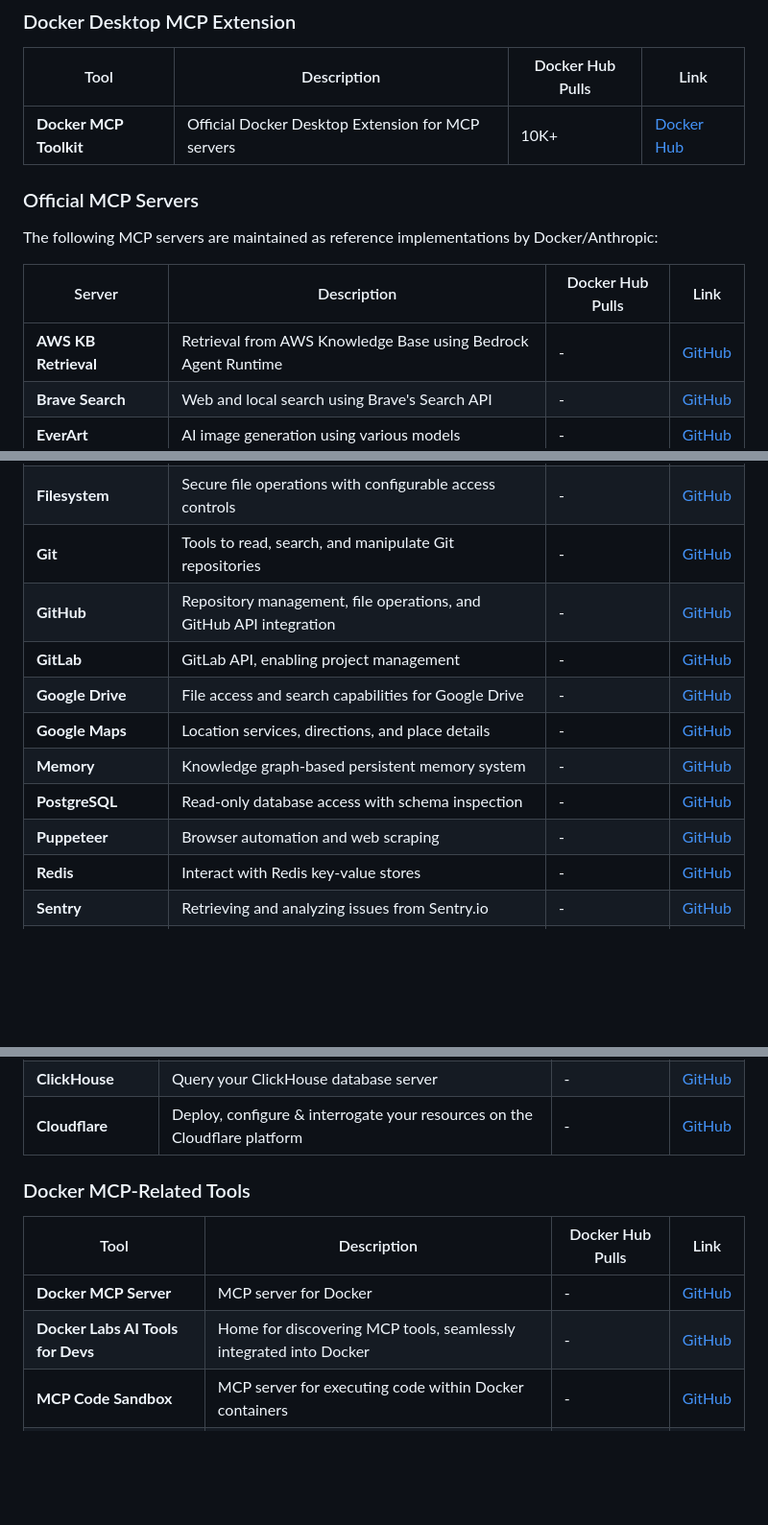
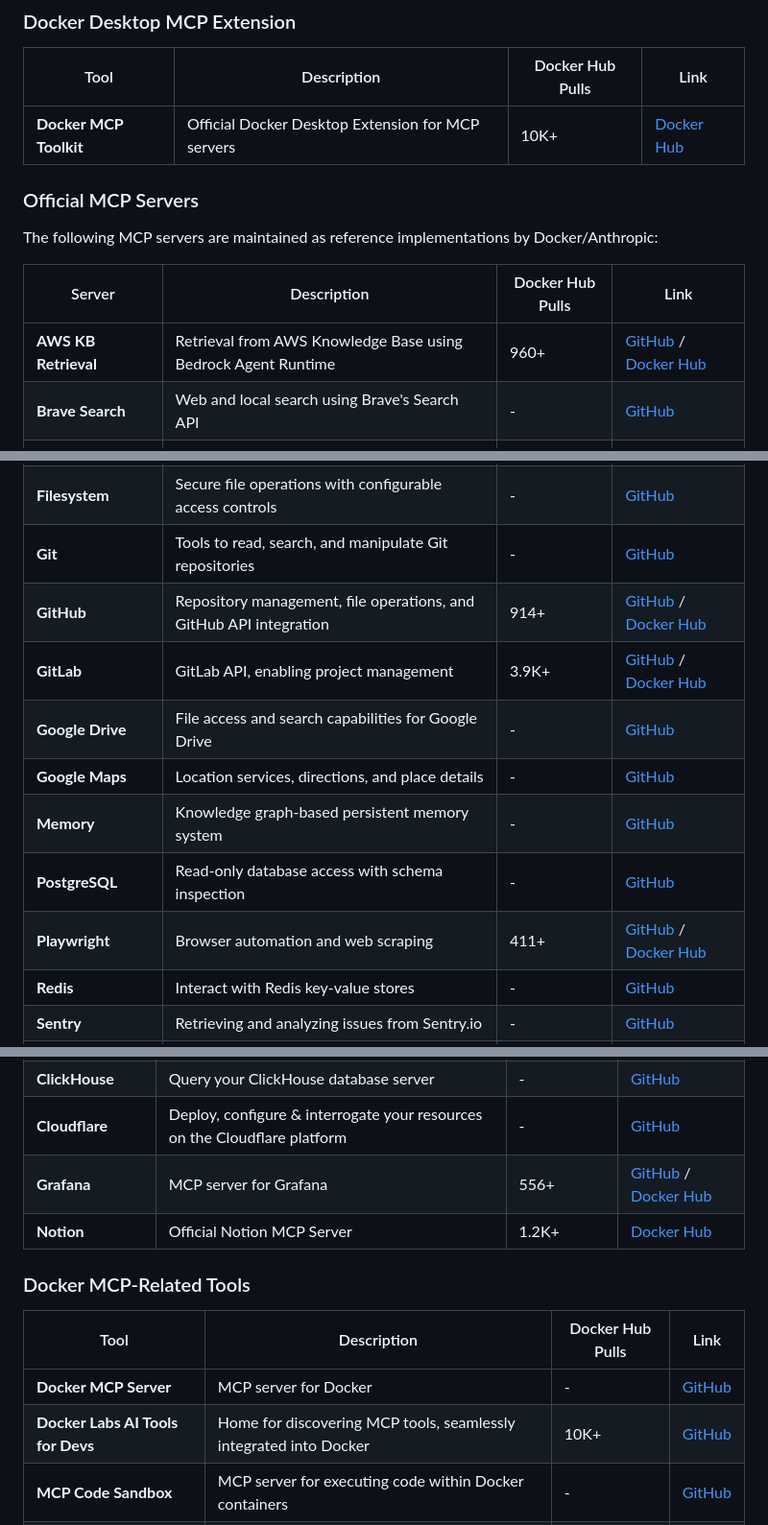
Before and after one commit to ajeetraina/awesome-mcp-tools, a Markdown page: README.md, 3 parts joined by grey strips. Shown at 96% size. Rendered like a GitHub page; blank space fills up the shorter version.

Commit message:
Update Docker Hub pulls information for MCP servers

```diff
--- a/README.md
+++ b/README.md
@@ -20,7 +20,7 @@ MCP follows a client-server architecture where:
 ### Docker Desktop MCP Extension
 
 | Tool | Description | Docker Hub Pulls | Link |
-|------|-------------|-----------------|------|
+|------|-------------|-----------------|---------|
 | **Docker MCP Toolkit** | Official Docker Desktop Extension for MCP servers | 10K+ | [Docker Hub](https://hub.docker.com/extensions/docker/labs-ai-tools-for-devs) |
 
 ### Official MCP Servers
@@ -28,21 +28,21 @@ MCP follows a client-server architecture where:
 The following MCP servers are maintained as reference implementations by Docker/Anthropic:
 
 | Server | Description | Docker Hub Pulls | Link |
-|--------|-------------|-----------------|------|
-| **AWS KB Retrieval** | Retrieval from AWS Knowledge Base using Bedrock Agent Runtime | - | [GitHub](https://github.com/docker/mcp-servers/blob/main/src/aws-kb-retrieval-server) |
+|--------|-------------|-----------------|---------|
+| **AWS KB Retrieval** | Retrieval from AWS Knowledge Base using Bedrock Agent Runtime | 960+ | [GitHub](https://github.com/docker/mcp-servers/blob/main/src/aws-kb-retrieval-server) / [Docker Hub](https://hub.docker.com/r/mcp/aws-kb-retrieval-server) |
 | **Brave Search** | Web and local search using Brave's Search API | - | [GitHub](https://github.com/docker/mcp-servers/blob/main/src/brave-search) |
 | **EverArt** | AI image generation using various models | - | [GitHub](https://github.com/docker/mcp-servers/blob/main/src/everart) |
 | **Everything** | Reference / test server with prompts, resources, and tools | - | [GitHub](https://github.com/docker/mcp-servers/blob/main/src/everything) |
 | **Fetch** | Web content fetching and conversion for efficient LLM usage | - | [GitHub](https://github.com/docker/mcp-servers/blob/main/src/fetch) |
 | **Filesystem** | Secure file operations with configurable access controls | - | [GitHub](https://github.com/docker/mcp-servers/blob/main/src/filesystem) |
 | **Git** | Tools to read, search, and manipulate Git repositories | - | [GitHub](https://github.com/docker/mcp-servers/blob/main/src/git) |
-| **GitHub** | Repository management, file operations, and GitHub API integration | - | [GitHub](https://github.com/docker/mcp-servers/blob/main/src/github) |
-| **GitLab** | GitLab API, enabling project management | - | [GitHub](https://github.com/docker/mcp-servers/blob/main/src/gitlab) |
+| **GitHub** | Repository management, file operations, and GitHub API integration | 914+ | [GitHub](https://github.com/docker/mcp-servers/blob/main/src/github) / [Docker Hub](https://hub.docker.com/r/mcp/github-mcp-server) |
+| **GitLab** | GitLab API, enabling project management | 3.9K+ | [GitHub](https://github.com/docker/mcp-servers/blob/main/src/gitlab) / [Docker Hub](https://hub.docker.com/r/mcp/gitlab) |
 | **Google Drive** | File access and search capabilities for Google Drive | - | [GitHub](https://github.com/docker/mcp-servers/blob/main/src/gdrive) |
 | **Google Maps** | Location services, directions, and place details | - | [GitHub](https://github.com/docker/mcp-servers/blob/main/src/google-maps) |
 | **Memory** | Knowledge graph-based persistent memory system | - | [GitHub](https://github.com/docker/mcp-servers/blob/main/src/memory) |
 | **PostgreSQL** | Read-only database access with schema inspection | - | [GitHub](https://github.com/docker/mcp-servers/blob/main/src/postgres) |
-| **Puppeteer** | Browser automation and web scraping | - | [GitHub](https://github.com/docker/mcp-servers/blob/main/src/puppeteer) |
+| **Playwright** | Browser automation and web scraping | 411+ | [GitHub](https://github.com/docker/mcp-servers/blob/main/src/puppeteer) / [Docker Hub](https://hub.docker.com/r/mcp/playwright) |
 | **Redis** | Interact with Redis key-value stores | - | [GitHub](https://github.com/docker/mcp-servers/blob/main/src/redis) |
 | **Sentry** | Retrieving and analyzing issues from Sentry.io | - | [GitHub](https://github.com/docker/mcp-servers/blob/main/src/sentry) |
 | **Sequential Thinking** | Dynamic and reflective problem-solving through thought sequences | - | [GitHub](https://github.com/docker/mcp-servers/blob/main/src/sequentialthinking) |
@@ -71,13 +71,15 @@ These MCP servers are maintained by companies for their platforms:
 | **Chronulus AI** | Predict anything with Chronulus AI forecasting | - | [GitHub](https://github.com/ChronulusAI/chronulus-mcp) |
 | **ClickHouse** | Query your ClickHouse database server | - | [GitHub](https://github.com/ClickHouse/mcp-clickhouse) |
 | **Cloudflare** | Deploy, configure & interrogate your resources on the Cloudflare platform | - | [GitHub](https://github.com/cloudflare/mcp-server-cloudflare) |
+| **Grafana** | MCP server for Grafana | 556+ | [GitHub](https://github.com/grafana/mcp-server) / [Docker Hub](https://hub.docker.com/r/mcp/grafana) |
+| **Notion** | Official Notion MCP Server | 1.2K+ | [Docker Hub](https://hub.docker.com/r/mcp/notion) |
 
 ### Docker MCP-Related Tools
 
 | Tool | Description | Docker Hub Pulls | Link |
-|------|-------------|-----------------|------|
+|------|-------------|-----------------|---------|
 | **Docker MCP Server** | MCP server for Docker | - | [GitHub](https://github.com/ckreiling/mcp-server-docker) |
-| **Docker Labs AI Tools for Devs** | Home for discovering MCP tools, seamlessly integrated into Docker | - | [GitHub](https://github.com/docker/labs-ai-tools-for-devs) |
+| **Docker Labs AI Tools for Devs** | Home for discovering MCP tools, seamlessly integrated into Docker | 10K+ | [GitHub](https://github.com/docker/labs-ai-tools-for-devs) |
 | **MCP Code Sandbox** | MCP server for executing code within Docker containers | - | [GitHub](https://github.com/Automata-Labs-team/code-sandbox-mcp) |
 | **MCP Containers** | Containerized versions of hundreds of MCP servers | - | [GitHub](https://github.com/metorial/mcp-containers) |
 | **MCP Gateway** | Gateway service that transforms existing APIs into MCP servers | - | [GitHub](https://github.com/mcp-ecosystem/mcp-gateway) |
```
Also changed, not shown: other parts of README.md (+1 -1 lines).
